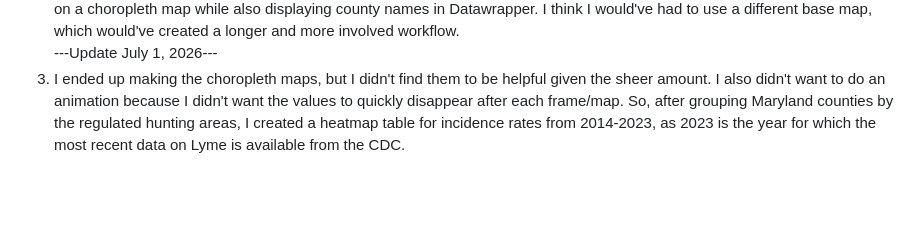
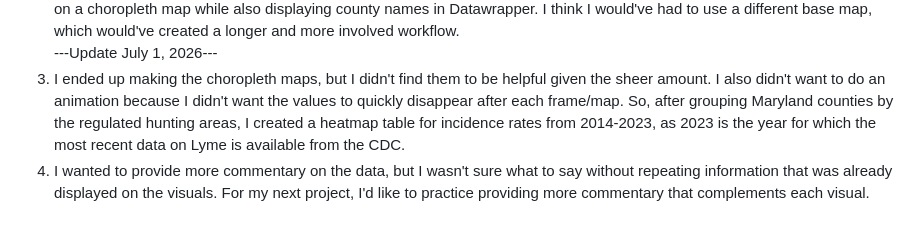
Before and after one commit to nicchoi-29/MD-deer-hunting, a Markdown page: README.md, the part around the change. Rendered like a GitHub page; blank space fills up the shorter version.

```diff
--- a/README.md
+++ b/README.md
@@ -45,3 +45,4 @@ I was unable to find correlations between deer harvest numbers and Lyme disease
 2. Related, I was interested in showing the change in Lyme incidence rates by county in Maryland on a changing map. I didn't want to make 10 maps though and put them into an animation, and I had difficulty getting my incidence rate values to show up on a choropleth map while also displaying county names in Datawrapper. I think I would've had to use a different base map, which would've created a longer and more involved workflow.
 ---Update July 1, 2026---
 3. I ended up making the choropleth maps, but I didn't find them to be helpful given the sheer amount. I also didn't want to do an animation because I didn't want the values to quickly disappear after each frame/map. So, after grouping Maryland counties by the regulated hunting areas, I created a heatmap table for incidence rates from 2014-2023, as 2023 is the year for which the most recent data on Lyme is available from the CDC.
+4. I wanted to provide more commentary on the data, but I wasn't sure what to say without repeating information that was already displayed on the visuals. For my next project, I'd like to practice providing more commentary that complements each visual.
```
